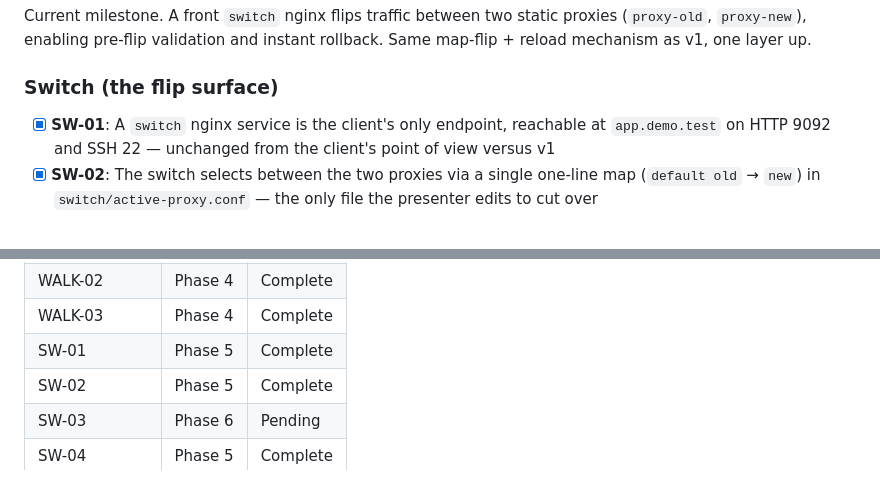
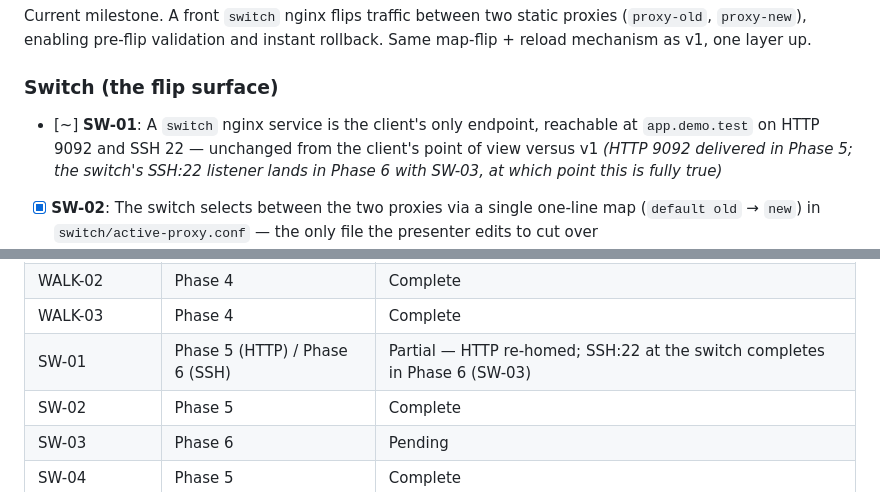
Before and after one commit to thegippygeek/nginx-redirect-demo, a Markdown page: .planning/REQUIREMENTS.md, 2 parts joined by grey strips. Rendered like a GitHub page.

```diff
--- a/.planning/REQUIREMENTS.md
+++ b/.planning/REQUIREMENTS.md
@@ -70,7 +70,7 @@ Current milestone. A front `switch` nginx flips traffic between two static proxi
 
 ### Switch (the flip surface)
 
-- [x] **SW-01**: A `switch` nginx service is the client's only endpoint, reachable at `app.demo.test` on HTTP 9092 and SSH 22 — unchanged from the client's point of view versus v1
+- [~] **SW-01**: A `switch` nginx service is the client's only endpoint, reachable at `app.demo.test` on HTTP 9092 and SSH 22 — unchanged from the client's point of view versus v1 *(HTTP 9092 delivered in Phase 5; the switch's SSH:22 listener lands in Phase 6 with SW-03, at which point this is fully true)*
 - [x] **SW-02**: The switch selects between the two proxies via a single one-line map (`default old` → `new`) in `switch/active-proxy.conf` — the only file the presenter edits to cut over
 - [ ] **SW-03**: The same selector governs both the HTTP 9092 path and the SSH 22 stream path, so one edit flips both protocols
 - [x] **SW-04**: Cutover is performed by editing that one line and reloading the switch (`nginx -s reload`) — no client-side change, same mechanism as v1's CUT-01/CUT-02
@@ -169,7 +169,7 @@ Which phases cover which requirements. Updated during roadmap creation.
 | WALK-01 | Phase 4 | Complete |
 | WALK-02 | Phase 4 | Complete |
 | WALK-03 | Phase 4 | Complete |
-| SW-01 | Phase 5 | Complete |
+| SW-01 | Phase 5 (HTTP) / Phase 6 (SSH) | Partial — HTTP re-homed; SSH:22 at the switch completes in Phase 6 (SW-03) |
 | SW-02 | Phase 5 | Complete |
 | SW-03 | Phase 6 | Pending |
 | SW-04 | Phase 5 | Complete |
```
Also changed, not shown: .planning/PROJECT.md (+3 -1 lines).
